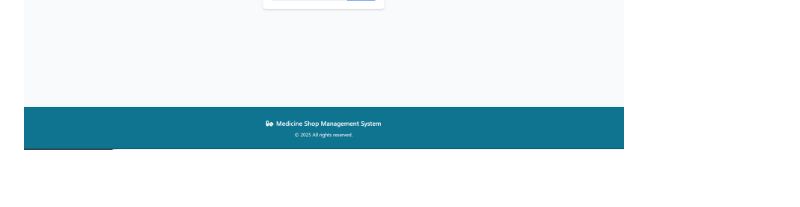
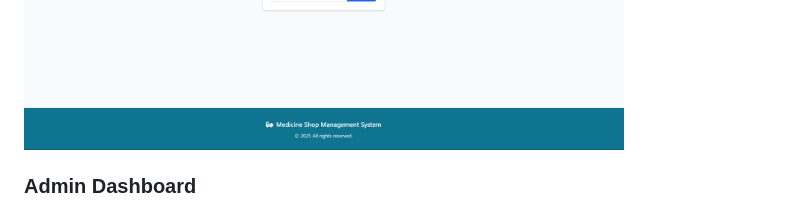
Before and after one commit to Tanvir-yzu/medicine_shop, a Markdown page: README.md, the part around the change. Rendered like a GitHub page; blank space fills up the shorter version.

Commit message:
docs: add admin dashboard section to readme

```diff
--- a/README.md
+++ b/README.md
@@ -133,6 +133,9 @@ This project is licensed under the MIT License - see the [LICENSE](LICENSE) file
 <img src="./Photo/03.png" width="600px" height="300px">
 <img src="./Photo/04.png" width="600px" height="300px">
 <img src="./Photo/05.png" width="600px" height="300px">
+
+### Admin Dashboard
+
 <img src="./Photo/06.png" width="600px" height="300px">
 <img src="./Photo/07.png" width="600px" height="300px">
 <img src="./Photo/08.png" width="600px" height="300px">
```
